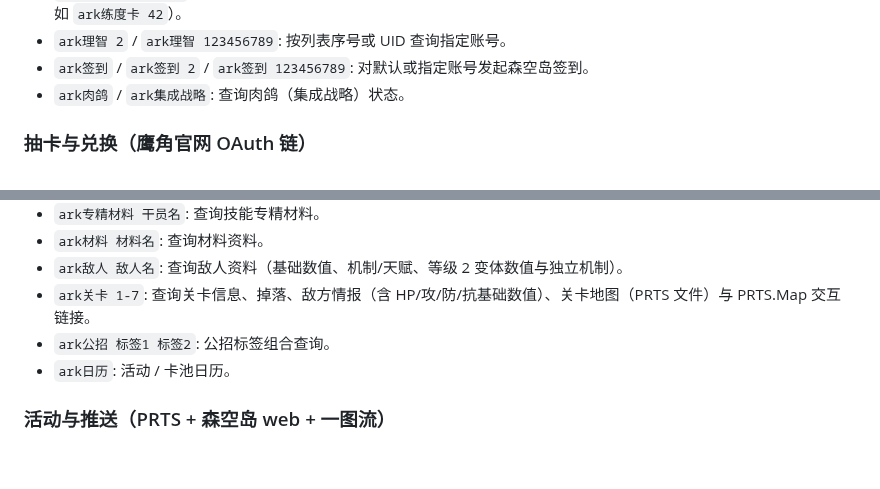
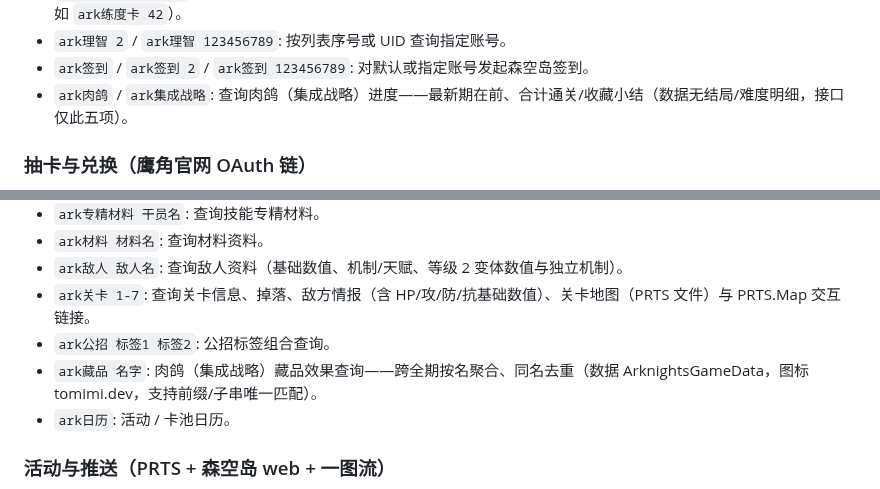
Before and after one commit to gugugaga55/ArknightsUID, a Markdown page: README.md, 2 parts joined by grey strips. Drawn GitHub-style; blank space fills up the shorter version.

```diff
--- a/README.md
+++ b/README.md
@@ -25,7 +25,7 @@ GsCore 明日方舟插件，支持自有森空岛登录（凭据/扫码），也
 - `ark练度卡 <干员名>`: 单干员练度卡（当前/满级技能效果、专精点、模组；支持中文全名 / 英文代号 / 唯一前缀 / 别名，如 `ark练度卡 42`）。
 - `ark理智 2` / `ark理智 123456789`: 按列表序号或 UID 查询指定账号。
 - `ark签到` / `ark签到 2` / `ark签到 123456789`: 对默认或指定账号发起森空岛签到。
-- `ark肉鸽` / `ark集成战略`: 查询肉鸽（集成战略）状态。
+- `ark肉鸽` / `ark集成战略`: 查询肉鸽（集成战略）进度——最新期在前、合计通关/收藏小结（数据无结局/难度明细，接口仅此五项）。
 
 ### 抽卡与兑换（鹰角官网 OAuth 链）
 
@@ -42,6 +42,7 @@ GsCore 明日方舟插件，支持自有森空岛登录（凭据/扫码），也
 - `ark敌人 敌人名`: 查询敌人资料（基础数值、机制/天赋、等级 2 变体数值与独立机制）。
 - `ark关卡 1-7`: 查询关卡信息、掉落、敌方情报（含 HP/攻/防/抗基础数值）、关卡地图（PRTS 文件）与 PRTS.Map 交互链接。
 - `ark公招 标签1 标签2`: 公招标签组合查询。
+- `ark藏品 名字`: 肉鸽（集成战略）藏品效果查询——跨全期按名聚合、同名去重（数据 ArknightsGameData，图标 tomimi.dev，支持前缀/子串唯一匹配）。
 - `ark日历`: 活动 / 卡池日历。
 
 ### 活动与推送（PRTS + 森空岛 web + 一图流）
```
Also changed, not shown: docs/design/previews/ark_rogue.jpg, docs/design/previews/ark_rogue_relic.jpg (added), 9 other files.
